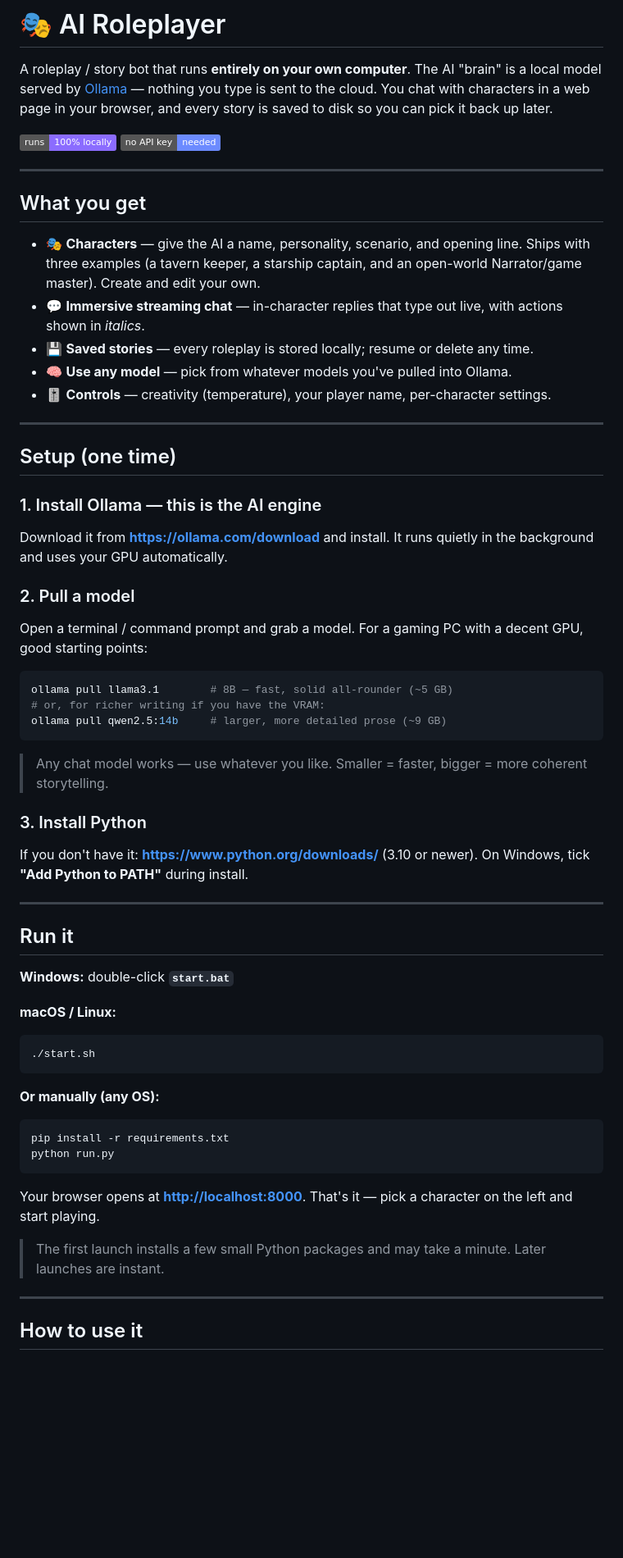
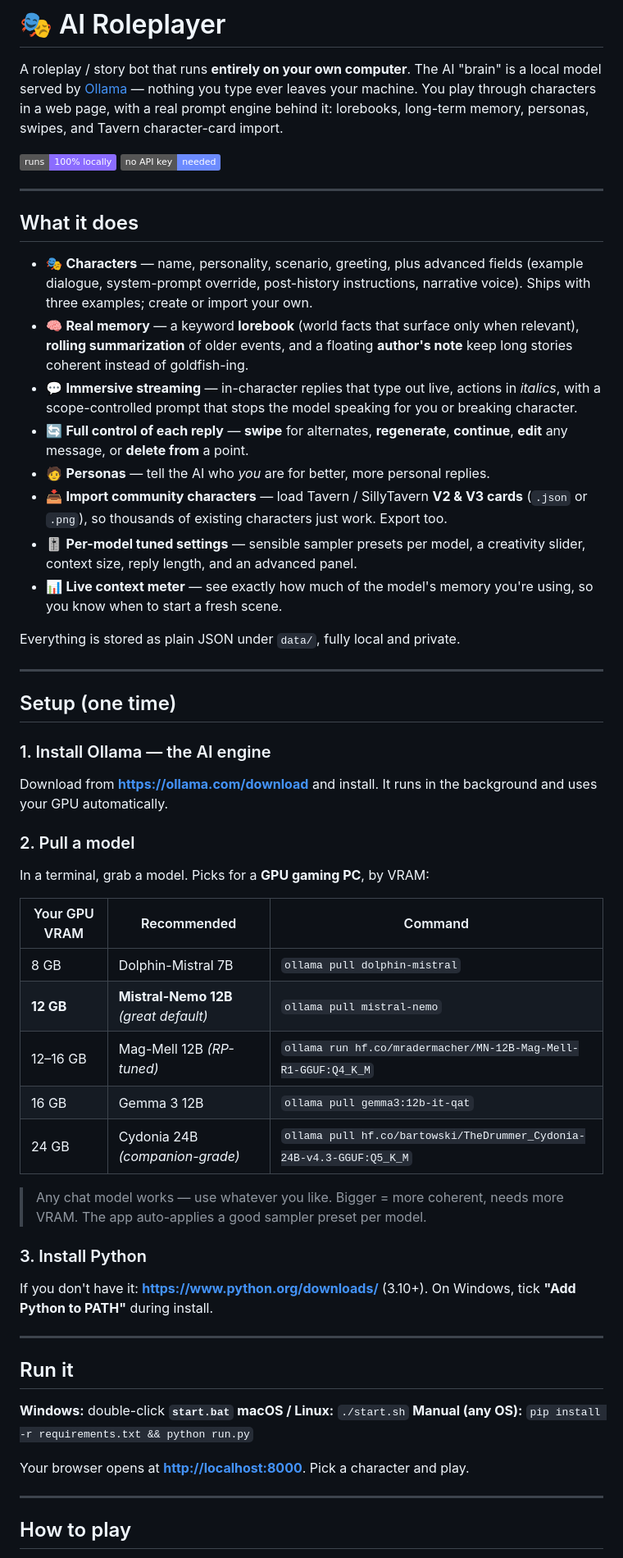
Before and after one commit to addie1212128/Ai-roleplayer, a Markdown page: README.md, the part around one of its changes. Shown at 82% size. GitHub-like rendering; badges without logos; blank space fills up the shorter version.

Commit message:
Document v2 features and per-GPU model recommendations in README
Co-Authored-By: Claude Opus 4.8 <noreply@anthropic.com>
Claude-Session: https://claude.ai/code/session_01Atz94xjFns9xpLheiL8Pci

````diff
--- a/README.md
+++ b/README.md
@@ -2,75 +2,74 @@
 
 A roleplay / story bot that runs **entirely on your own computer**. The AI
 "brain" is a local model served by [Ollama](https://ollama.com) — nothing you
-type is sent to the cloud. You chat with characters in a web page in your
-browser, and every story is saved to disk so you can pick it back up later.
+type ever leaves your machine. You play through characters in a web page, with a
+real prompt engine behind it: lorebooks, long-term memory, personas, swipes, and
+Tavern character-card import.
 
 ![local](https://img.shields.io/badge/runs-100%25%20locally-8b6cff) ![no api key](https://img.shields.io/badge/no%20API%20key-needed-6c8bff)
 
 ---
 
-## What you get
+## What it does
 
-- 🎭 **Characters** — give the AI a name, personality, scenario, and opening
-  line. Ships with three examples (a tavern keeper, a starship captain, and an
-  open-world Narrator/game master). Create and edit your own.
-- 💬 **Immersive streaming chat** — in-character replies that type out live,
-  with actions shown in *italics*.
-- 💾 **Saved stories** — every roleplay is stored locally; resume or delete any
-  time.
-- 🧠 **Use any model** — pick from whatever models you've pulled into Ollama.
-- 🎚️ **Controls** — creativity (temperature), your player name, per-character
-  settings.
+- 🎭 **Characters** — name, personality, scenario, greeting, plus advanced
+  fields (example dialogue, system-prompt override, post-history instructions,
+  narrative voice). Ships with three examples; create or import your own.
+- 🧠 **Real memory** — a keyword **lorebook** (world facts that surface only when
+  relevant), **rolling summarization** of older events, and a floating
+  **author's note** keep long stories coherent instead of goldfish-ing.
+- 💬 **Immersive streaming** — in-character replies that type out live, actions
+  in *italics*, with a scope-controlled prompt that stops the model speaking for
+  you or breaking character.
+- 🔄 **Full control of each reply** — **swipe** for alternates, **regenerate**,
+  **continue**, **edit** any message, or **delete from** a point.
+- 🧑 **Personas** — tell the AI who *you* are for better, more personal replies.
+- 📥 **Import community characters** — load Tavern / SillyTavern **V2 & V3 cards**
+  (`.json` or `.png`), so thousands of existing characters just work. Export too.
+- 🎚️ **Per-model tuned settings** — sensible sampler presets per model, a
+  creativity slider, context size, reply length, and an advanced panel.
+- 📊 **Live context meter** — see exactly how much of the model's memory you're
+  using, so you know when to start a fresh scene.
+
+Everything is stored as plain JSON under `data/`, fully local and private.
 
 ---
 
 ## Setup (one time)
 
-### 1. Install Ollama — this is the AI engine
-Download it from **<https://ollama.com/download>** and install. It runs quietly
-in the background and uses your GPU automatically.
+### 1. Install Ollama — the AI engine
+Download from **<https://ollama.com/download>** and install. It runs in the
+background and uses your GPU automatically.
 
 ### 2. Pull a model
-Open a terminal / command prompt and grab a model. For a gaming PC with a
-decent GPU, good starting points:
+In a terminal, grab a model. Picks for a **GPU gaming PC**, by VRAM:
 
-```bash
-ollama pull llama3.1        # 8B — fast, solid all-rounder (~5 GB)
-# or, for richer writing if you have the VRAM:
-ollama pull qwen2.5:14b     # larger, more detailed prose (~9 GB)
-```
+| Your GPU VRAM | Recommended | Command |
+|---|---|---|
+| 8 GB | Dolphin-Mistral 7B | `ollama pull dolphin-mistral` |
+| **12 GB** | **Mistral-Nemo 12B** *(great default)* | `ollama pull mistral-nemo` |
+| 12–16 GB | Mag-Mell 12B *(RP-tuned)* | `ollama run hf.co/mradermacher/MN-12B-Mag-Mell-R1-GGUF:Q4_K_M` |
+| 16 GB | Gemma 3 12B | `ollama pull gemma3:12b-it-qat` |
+| 24 GB | Cydonia 24B *(companion-grade)* | `ollama pull hf.co/bartowski/TheDrummer_Cydonia-24B-v4.3-GGUF:Q5_K_M` |
 
-> Any chat model works — use whatever you like. Smaller = faster, bigger =
-> more coherent storytelling.
+> Any chat model works — use whatever you like. Bigger = more coherent, needs
+> more VRAM. The app auto-applies a good sampler preset per model.
 
 ### 3. Install Python
-If you don't have it: **<https://www.python.org/downloads/>** (3.10 or newer).
-On Windows, tick **"Add Python to PATH"** during install.
+If you don't have it: **<https://www.python.org/downloads/>** (3.10+). On
+Windows, tick **"Add Python to PATH"** during install.
 
 ---
 
 ## Run it
 
 **Windows:** double-click **`start.bat`**
+**macOS / Linux:** `./start.sh`
+**Manual (any OS):** `pip install -r requirements.txt && python run.py`
 
-**macOS / Linux:**
-```bash
-./start.sh
-```
-
-**Or manually (any OS):**
-```bash
-pip install -r requirements.txt
-python run.py
-```
-
-Your browser opens at **<http://localhost:8000>**. That's it — pick a character
-on the left and start playing.
-
-> The first launch installs a few small Python packages and may take a minute.
-> Later launches are instant.
+Your browser opens at **<http://localhost:8000>**. Pick a character and play.
 
 ---
 
-## How to use it
+## How to play
 
````
Also changed, not shown: other parts of README.md (+50 -35 lines).
